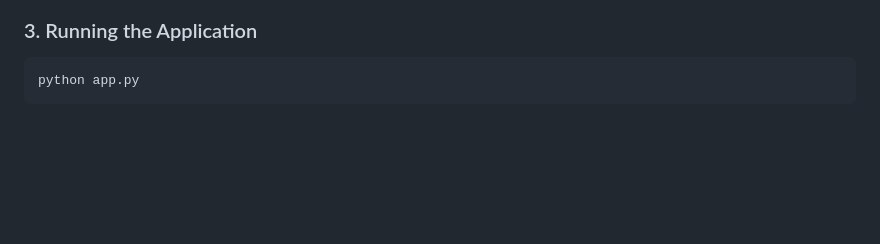
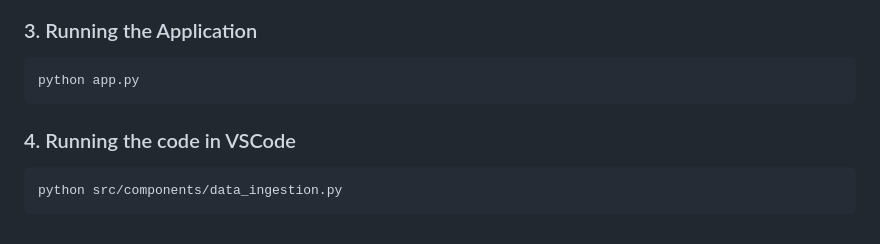
Before and after one commit to uveshmevawala/mentalhealthapp, a Markdown page: README.md, the part around the change. Rendered like a GitHub page; blank space fills up the shorter version.

Commit message:
adding steps to run the code locally

````diff
--- a/README.md
+++ b/README.md
@@ -76,3 +76,9 @@ pip install -r requirements.txt
 ```bash
 python app.py
 ```
+
+### 4. Running the code in VSCode
+
+```bash
+python src/components/data_ingestion.py
+```
````
